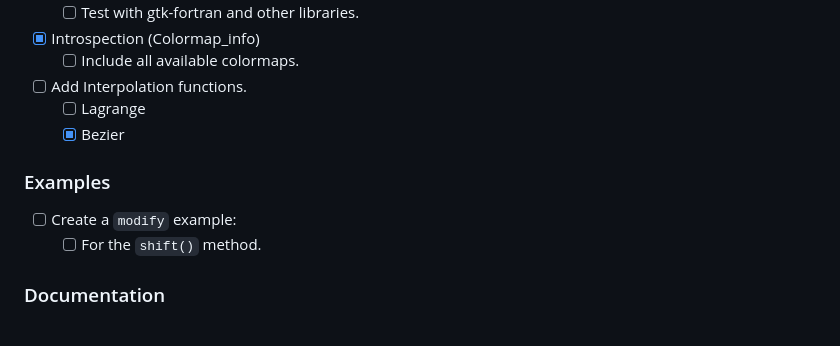
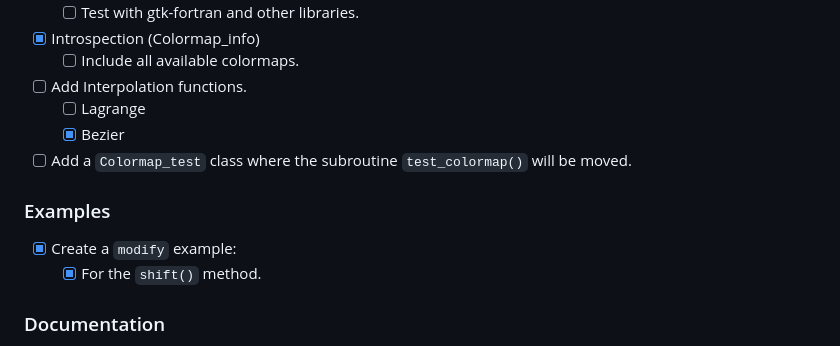
Before and after one commit to vmagnin/forcolormap, a Markdown page: ROADMAP.md, the part around the change. Drawn GitHub-style.

```diff
--- a/ROADMAP.md
+++ b/ROADMAP.md
@@ -16,11 +16,12 @@ The main goal of v0.9 is to offer a usable library, sufficiently friendly, with
 - [ ] Add Interpolation functions.
   - [ ] Lagrange
   - [x] Bezier
+- [ ] Add a `Colormap_test` class where the subroutine `test_colormap()` will be moved.
 
 ### Examples
 
-- [ ] Create a `modify` example:
-  - [ ] For the `shift()` method.
+- [x] Create a `modify` example:
+  - [x] For the `shift()` method.
 
 ### Documentation
 
```
